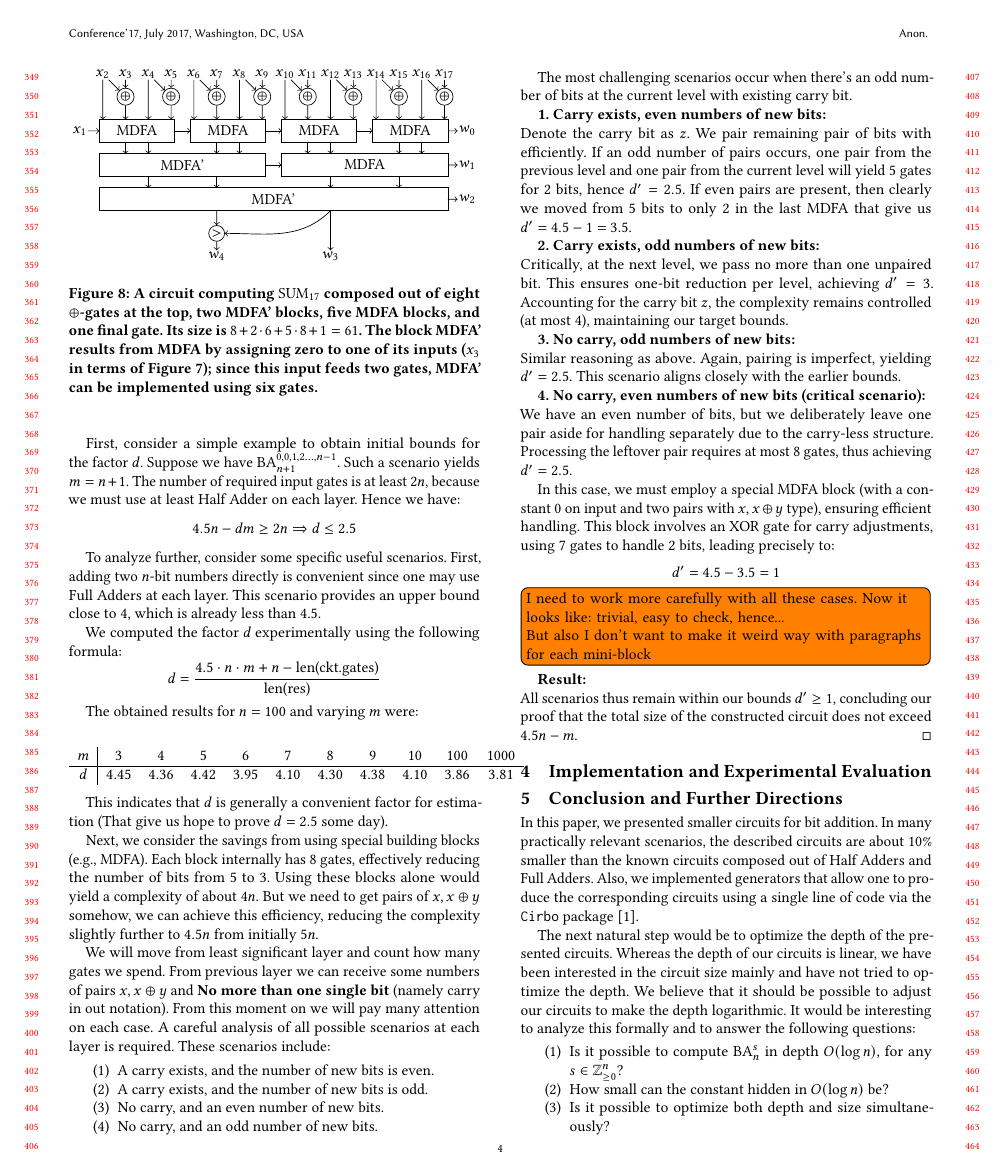
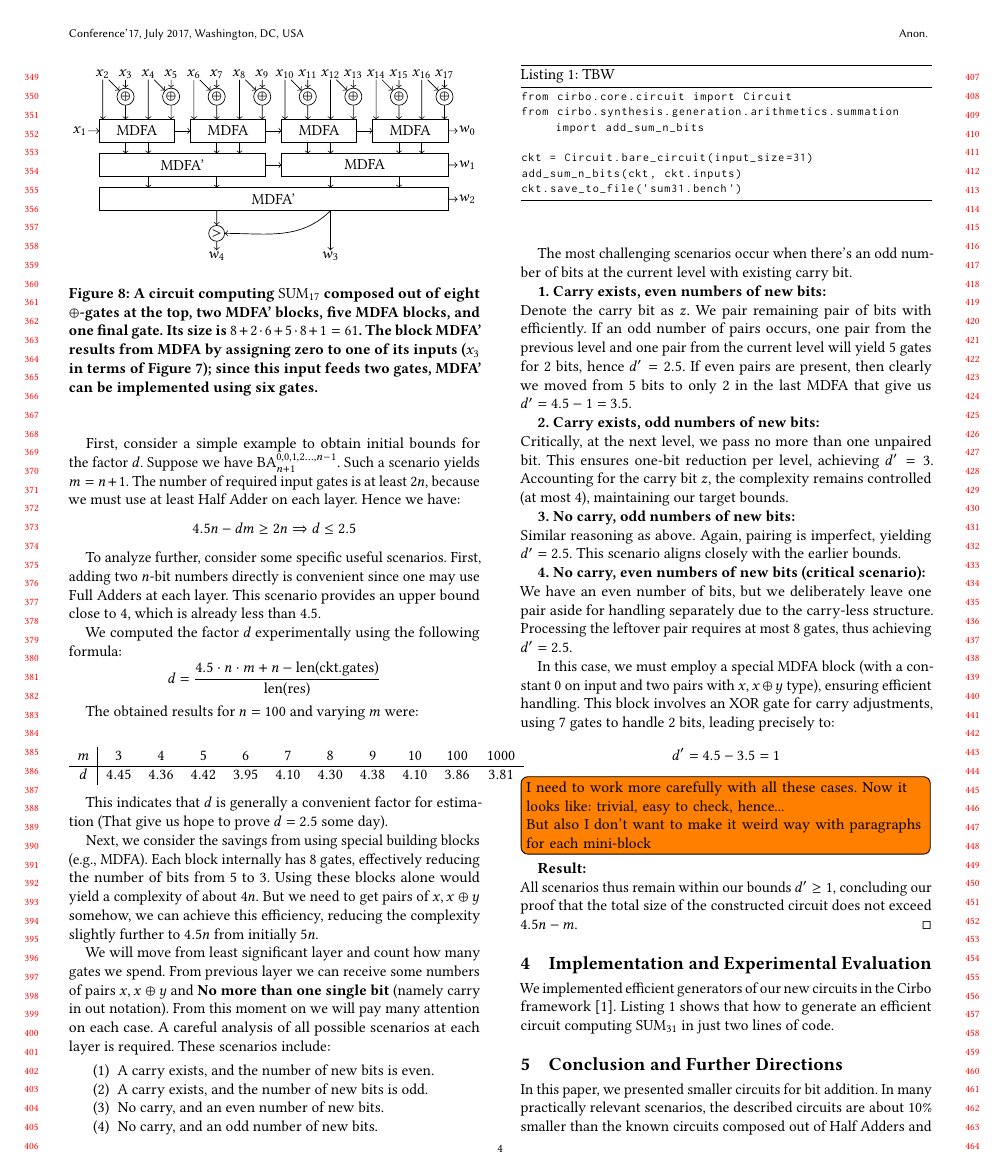
Before and after one commit to alexanderskulikov/multipliers-paper, a LaTeX paper (multipliers.tex): page 4 of 5. Compiled offline with pdfLaTeX.

Commit message:
Add the first listing

```diff
--- a/multipliers.tex
+++ b/multipliers.tex
@@ -745,3 +757,17 @@ All scenarios thus remain within our bounds \(d' \ge 1\), concluding our proof t
 \end{proof}
 
 \section{Implementation and Experimental Evaluation}
+We~implemented efficient generators of~our new circuits in~the Cirbo framework~\cite{DBLP:journals/corr/abs-2412-14933}. Listing~\ref{listing:first} shows
+that how to~generate an~efficient circuit computing $\SUM_{31}$ in~just two lines of~code.
+
+\begin{listing}
+	\caption{TBW}
+	\label{listing:first}
+	\begin{lstlisting}
+from cirbo.core.circuit import Circuit
+from cirbo.synthesis.generation.arithmetics.summation import add_sum_n_bits
+
+ckt = Circuit.bare_circuit(input_size=31)
+add_sum_n_bits(ckt, ckt.inputs)
+ckt.save_to_file('sum31.bench')
+	\end{lstlisting}
@@ -748,3 +791,6 @@ All scenarios thus remain within our bounds \(d' \ge 1\), concluding our proof t
+	\label{table:first}
+\end{table}
+
 
 \section{Conclusion and Further Directions}
 
```
Also changed, not shown: multipliers.tex (30 more changed lines).
